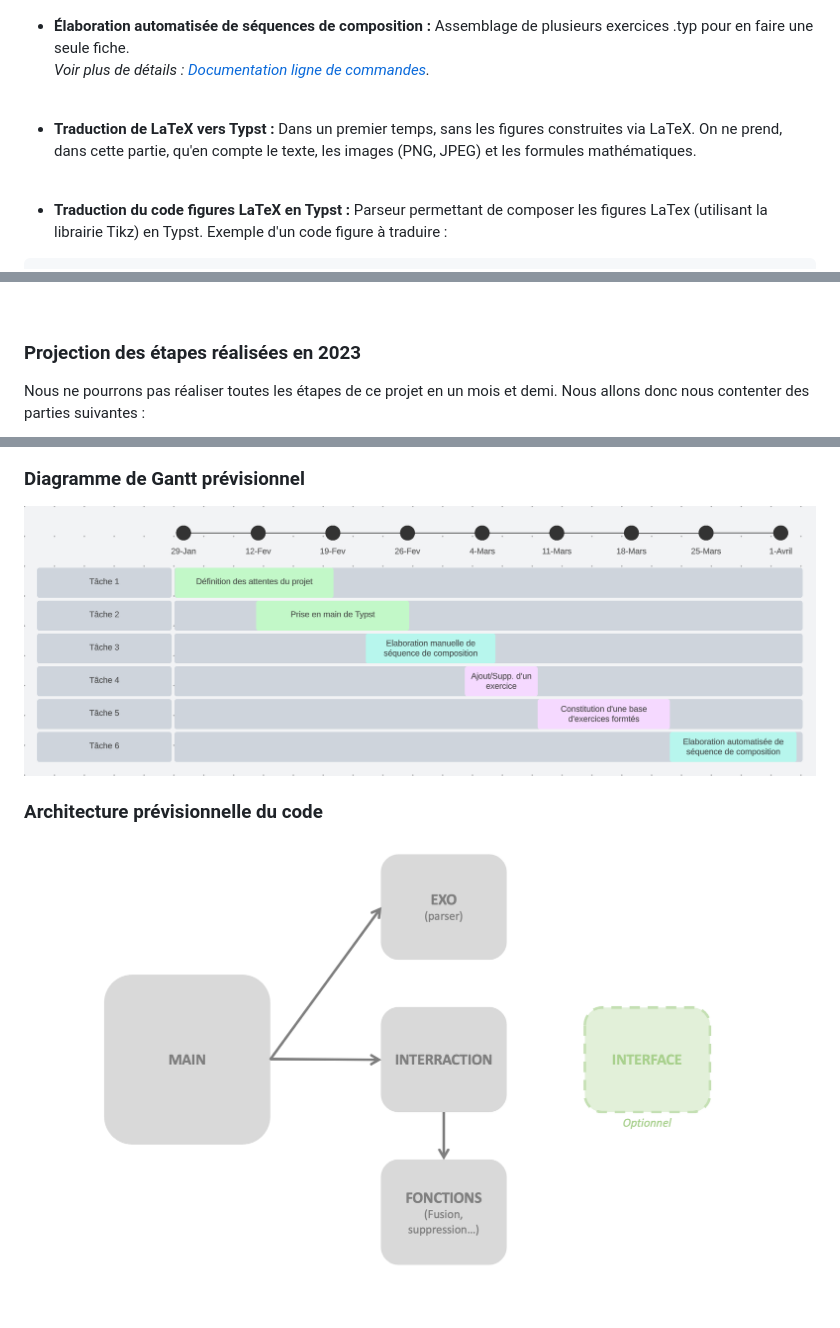
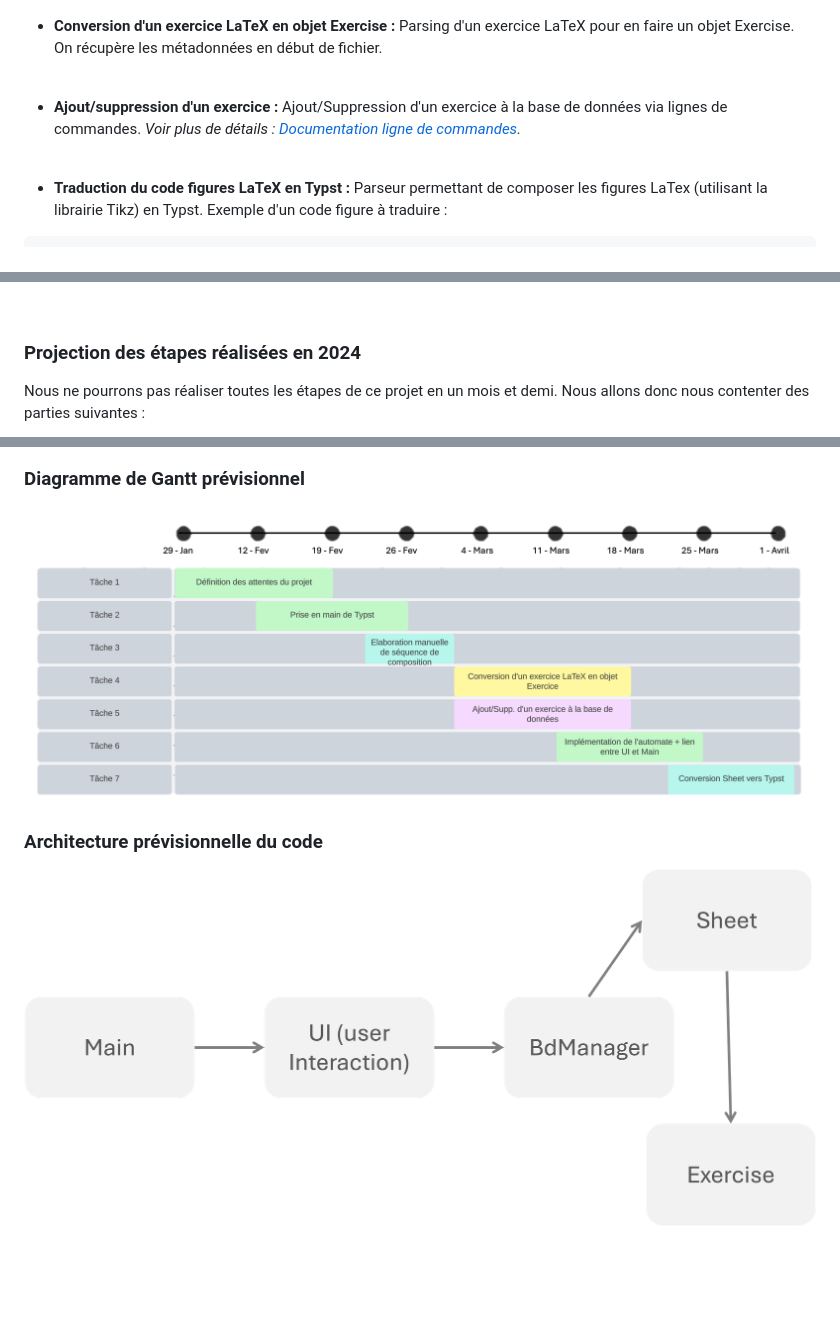
Before and after one commit to flechonn/interface-typst, a Markdown page: docs/README.md, 3 parts joined by grey strips. Drawn GitHub-style; pictures changed too: docs/img/GANTT.png, docs/img/Schema_Code.png; blank space fills up the shorter version.

Commit message:
Ajout du format LaTeX d'un exercice type + modification du README

```diff
--- a/docs/README.md
+++ b/docs/README.md
@@ -29,11 +25,11 @@ Nous utiliseront Typst, un logiciel de composition de documents avancés pour r
 * **Élaboration manuelle de séquences de composition :** Assemblage de 2 exercices .typ pour en faire un seul fichier.
 ![Exemple](./img/Exemple.png "Exemple utilisation simple")
 
-* **Élaboration automatisée de séquences de composition :** Assemblage de plusieurs exercices .typ pour en faire une seule fiche.\
-*Voir plus de détails : [Documentation ligne de commandes](./Doc_Commandes.md).*
+* **Conversion d'un exercice LaTeX en objet Exercise :** Parsing d'un exercice LaTeX pour en faire un objet Exercise. On récupère les métadonnées en début de fichier.
 <br>
 
-* **Traduction de LaTeX vers Typst :** Dans un premier temps, sans les figures construites via LaTeX. On ne prend, dans cette partie, qu'en compte le texte, les images (PNG, JPEG) et les formules mathématiques.
+* **Ajout/suppression d'un exercice :** Ajout/Suppression d'un exercice à la base de données via lignes de commandes.
+*Voir plus de détails : [Documentation ligne de commandes](./Doc_Commandes.md).*
 <br>
 
 * **Traduction du code figures LaTeX en Typst :** Parseur permettant de composer les figures LaTex (utilisant la librairie Tikz) en Typst. Exemple d'un code figure à traduire :
@@ -76,7 +72,7 @@ Nous utiliseront Typst, un logiciel de composition de documents avancés pour r
 * **Ajout d'une interface graphique :** Passage des instructions en ligne de commande sur un terminal, à une interface utilisateur (IHM). Par exemple, visualisation du fichier final, de la base de donnée, glissage de documents pour composition...
 <br>
 
-### Projection des étapes réalisées en 2023
+### Projection des étapes réalisées en 2024
 
 Nous ne pourrons pas réaliser toutes les étapes de ce projet en un mois et demi. Nous allons donc nous contenter des parties suivantes :
 
```
Also changed, not shown: other parts of docs/README.md (+0 -4 lines), 1 other file.
